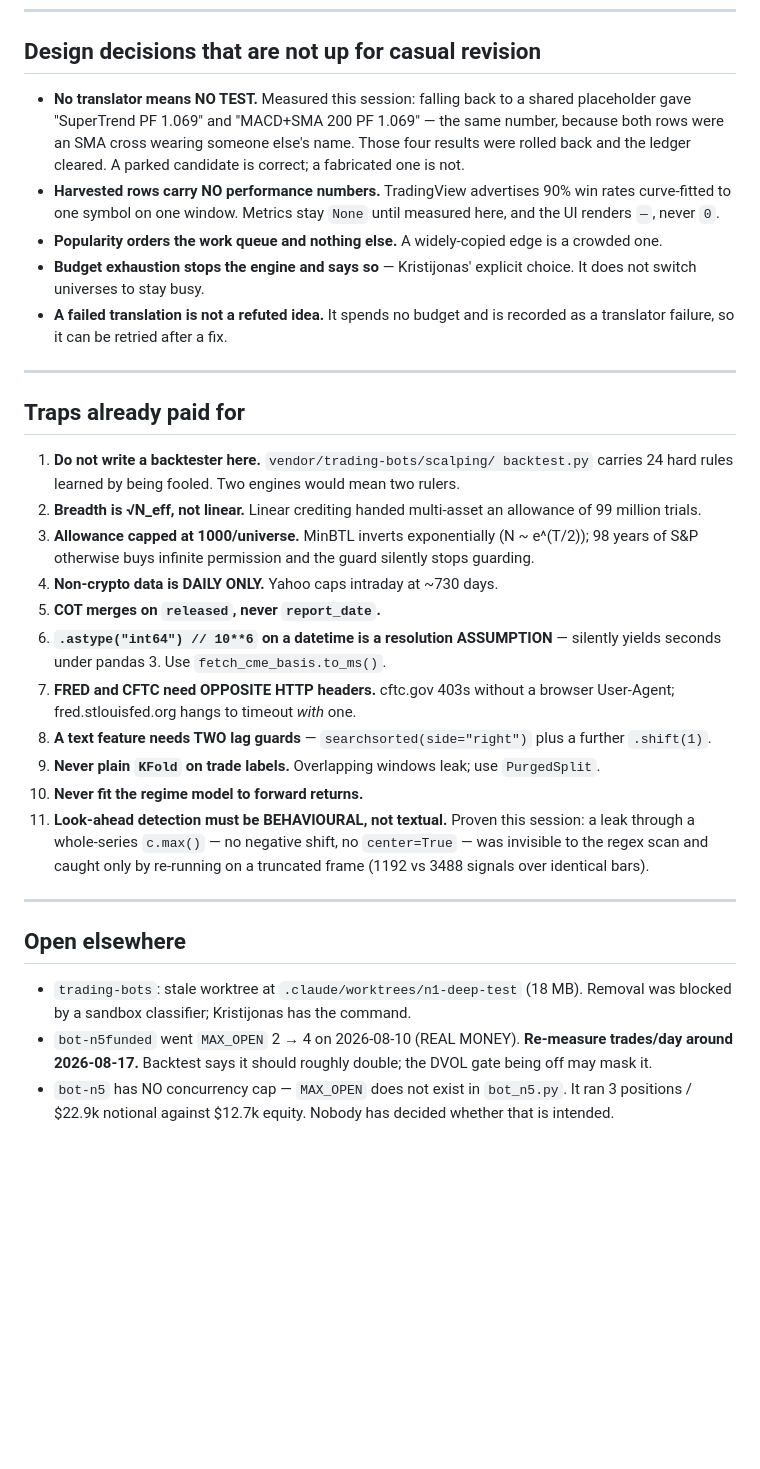
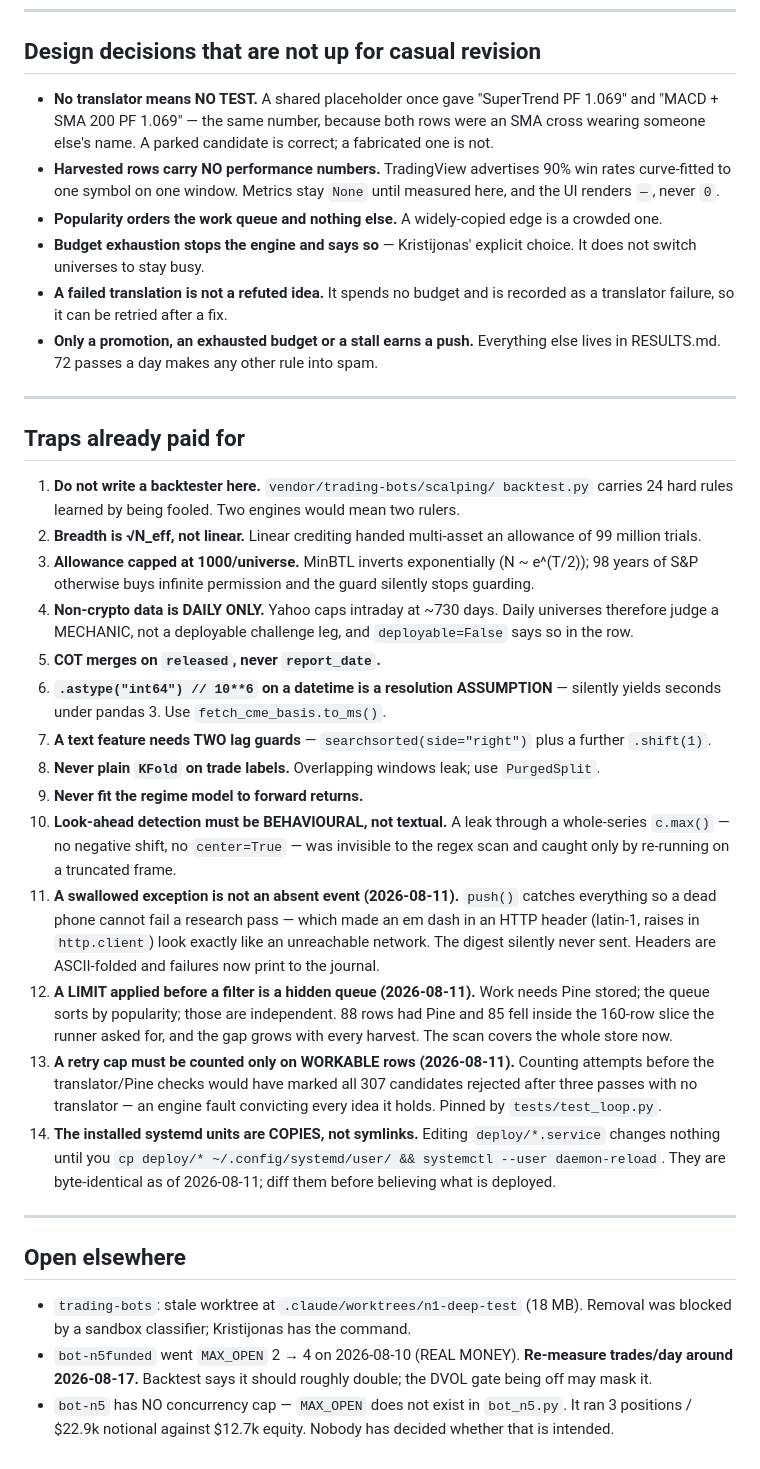
Before and after one commit to KristijonasSim/trading_engine, a Markdown page: HANDOFF.md, the part around one of its changes. GitHub-like rendering; blank space fills up the shorter version.

```diff
--- a/HANDOFF.md
+++ b/HANDOFF.md
@@ -84,48 +98,66 @@ TradingView — it takes a list of dicts and does not care where they came from.
 
 ## Design decisions that are not up for casual revision
 
-- **No translator means NO TEST.** Measured this session: falling back to a
-  shared placeholder gave "SuperTrend PF 1.069" and "MACD+SMA 200 PF 1.069" —
-  the same number, because both rows were an SMA cross wearing someone else's
-  name. Those four results were rolled back and the ledger cleared. A parked
-  candidate is correct; a fabricated one is not.
+- **No translator means NO TEST.** A shared placeholder once gave "SuperTrend
+  PF 1.069" and "MACD + SMA 200 PF 1.069" — the same number, because both rows
+  were an SMA cross wearing someone else's name. A parked candidate is correct;
+  a fabricated one is not.
 - **Harvested rows carry NO performance numbers.** TradingView advertises 90%
   win rates curve-fitted to one symbol on one window. Metrics stay `None` until
   measured here, and the UI renders `—`, never `0`.
-- **Popularity orders the work queue and nothing else.** A widely-copied edge
-  is a crowded one.
+- **Popularity orders the work queue and nothing else.** A widely-copied edge is
+  a crowded one.
 - **Budget exhaustion stops the engine and says so** — Kristijonas' explicit
   choice. It does not switch universes to stay busy.
 - **A failed translation is not a refuted idea.** It spends no budget and is
   recorded as a translator failure, so it can be retried after a fix.
+- **Only a promotion, an exhausted budget or a stall earns a push.** Everything
+  else lives in RESULTS.md. 72 passes a day makes any other rule into spam.
 
 ---
 
 ## Traps already paid for
 
 1. **Do not write a backtester here.** `vendor/trading-bots/scalping/
-   backtest.py` carries 24 hard rules learned by being fooled. Two engines
-   would mean two rulers.
+   backtest.py` carries 24 hard rules learned by being fooled. Two engines would
+   mean two rulers.
 2. **Breadth is √N_eff, not linear.** Linear crediting handed multi-asset an
    allowance of 99 million trials.
 3. **Allowance capped at 1000/universe.** MinBTL inverts exponentially
    (N ~ e^(T/2)); 98 years of S&P otherwise buys infinite permission and the
    guard silently stops guarding.
-4. **Non-crypto data is DAILY ONLY.** Yahoo caps intraday at ~730 days.
+4. **Non-crypto data is DAILY ONLY.** Yahoo caps intraday at ~730 days. Daily
+   universes therefore judge a MECHANIC, not a deployable challenge leg, and
+   `deployable=False` says so in the row.
 5. **COT merges on `released`, never `report_date`.**
 6. **`.astype("int64") // 10**6` on a datetime is a resolution ASSUMPTION** —
    silently yields seconds under pandas 3. Use `fetch_cme_basis.to_ms()`.
-7. **FRED and CFTC need OPPOSITE HTTP headers.** cftc.gov 403s without a
-   browser User-Agent; fred.stlouisfed.org hangs to timeout *with* one.
-8. **A text feature needs TWO lag guards** — `searchsorted(side="right")` plus
-   a further `.shift(1)`.
-9. **Never plain `KFold` on trade labels.** Overlapping windows leak; use
+7. **A text feature needs TWO lag guards** — `searchsorted(side="right")` plus a
+   further `.shift(1)`.
+8. **Never plain `KFold` on trade labels.** Overlapping windows leak; use
    `PurgedSplit`.
-10. **Never fit the regime model to forward returns.**
-11. **Look-ahead detection must be BEHAVIOURAL, not textual.** Proven this
-    session: a leak through a whole-series `c.max()` — no negative shift, no
-    `center=True` — was invisible to the regex scan and caught only by
-    re-running on a truncated frame (1192 vs 3488 signals over identical bars).
+9. **Never fit the regime model to forward returns.**
+10. **Look-ahead detection must be BEHAVIOURAL, not textual.** A leak through a
+    whole-series `c.max()` — no negative shift, no `center=True` — was invisible
+    to the regex scan and caught only by re-running on a truncated frame.
+11. **A swallowed exception is not an absent event (2026-08-11).** `push()`
+    catches everything so a dead phone cannot fail a research pass — which made
+    an em dash in an HTTP header (latin-1, raises in `http.client`) look exactly
+    like an unreachable network. The digest silently never sent. Headers are
+    ASCII-folded and failures now print to the journal.
+12. **A LIMIT applied before a filter is a hidden queue (2026-08-11).** Work
+    needs Pine stored; the queue sorts by popularity; those are independent. 88
+    rows had Pine and 85 fell inside the 160-row slice the runner asked for, and
+    the gap grows with every harvest. The scan covers the whole store now.
+13. **A retry cap must be counted only on WORKABLE rows (2026-08-11).** Counting
+    attempts before the translator/Pine checks would have marked all 307
+    candidates rejected after three passes with no translator — an engine fault
+    convicting every idea it holds. Pinned by `tests/test_loop.py`.
+14. **The installed systemd units are COPIES, not symlinks.** Editing
+    `deploy/*.service` changes nothing until you
+    `cp deploy/* ~/.config/systemd/user/ && systemctl --user daemon-reload`.
+    They are byte-identical as of 2026-08-11; diff them before believing what is
+    deployed.
 
 ---
 
@@ -137,5 +169,5 @@ TradingView — it takes a list of dicts and does not care where they came from.
   **Re-measure trades/day around 2026-08-17.** Backtest says it should roughly
   double; the DVOL gate being off may mask it.
 - `bot-n5` has NO concurrency cap — `MAX_OPEN` does not exist in `bot_n5.py`.
-  It ran 3 positions / $22.9k notional against $12.7k equity. Nobody has
-  decided whether that is intended.
+  It ran 3 positions / $22.9k notional against $12.7k equity. Nobody has decided
+  whether that is intended.
```
Also changed, not shown: other parts of HANDOFF.md (+61 -47 lines).
